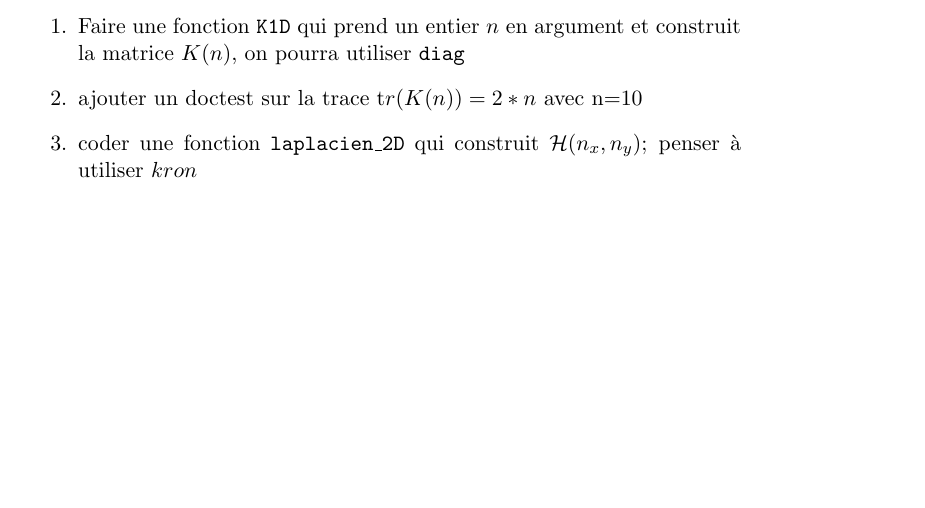
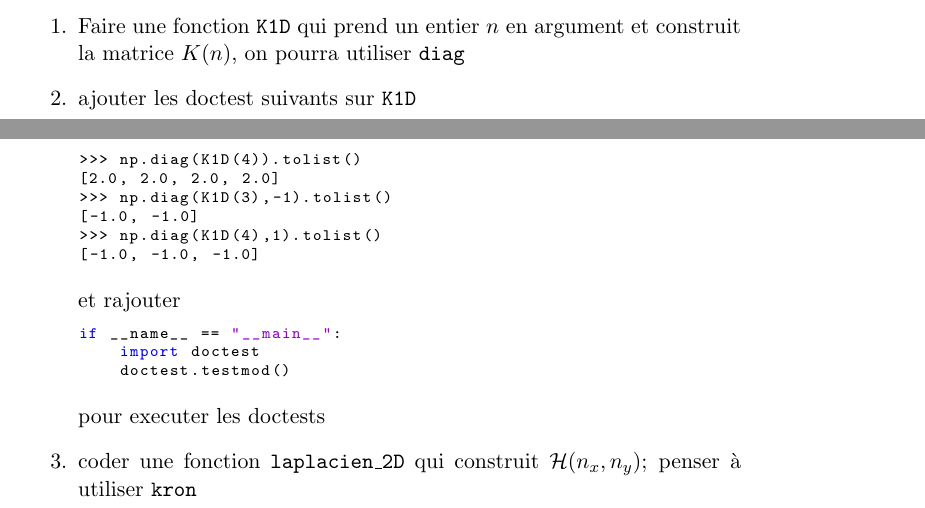
Before and after one commit to aitzkora/bazarD, a LaTeX document (python/doc/projet.tex): part of page 3 of 3 before the commit and two parts of pages 3 and 4 of 4 after it, the two joined at a grey line, cut so that both start at the same text, the shorter picture padded with empty space. Compiled offline with pdfLaTeX; a LaTeX package or settings file that is missing is left out.

Commit message:
python ajout doc

```diff
--- a/python/doc/projet.tex
+++ b/python/doc/projet.tex
@@ -175,8 +186,23 @@ $$
       \begin{enumerate}
 
         \item Faire une fonction {\tt K1D} qui prend un entier $n$ en argument et construit la matrice $K(n)$, on pourra utiliser {\tt diag}
-	\item ajouter un doctest sur la trace ${\mathrm tr}(K(n))=2*n$ avec n=10
-	\item coder une fonction {\tt laplacien\_2D} qui construit ${\mathcal H}(n_x,n_y)$; penser à utiliser $kron$
+	\item ajouter les doctest suivants sur {\tt K1D}
+	\begin{lstlisting}
+>>> np.diag(K1D(4)).tolist()
+[2.0, 2.0, 2.0, 2.0]
+>>> np.diag(K1D(3),-1).tolist()
+[-1.0, -1.0]
+>>> np.diag(K1D(4),1).tolist()
+[-1.0, -1.0, -1.0]
+	\end{lstlisting}
+      et rajouter
+    \begin{lstlisting}
+if __name__ == "__main__":
+    import doctest
+    doctest.testmod()
+    \end{lstlisting}
+    pour executer les doctests
+    \item coder une fonction {\tt laplacien\_2D} qui construit ${\mathcal H}(n_x,n_y)$; penser à utiliser {\tt kron}
 
      \end{enumerate}
 
```
Also changed, not shown: python/doc/projet.tex (27 more changed lines).
